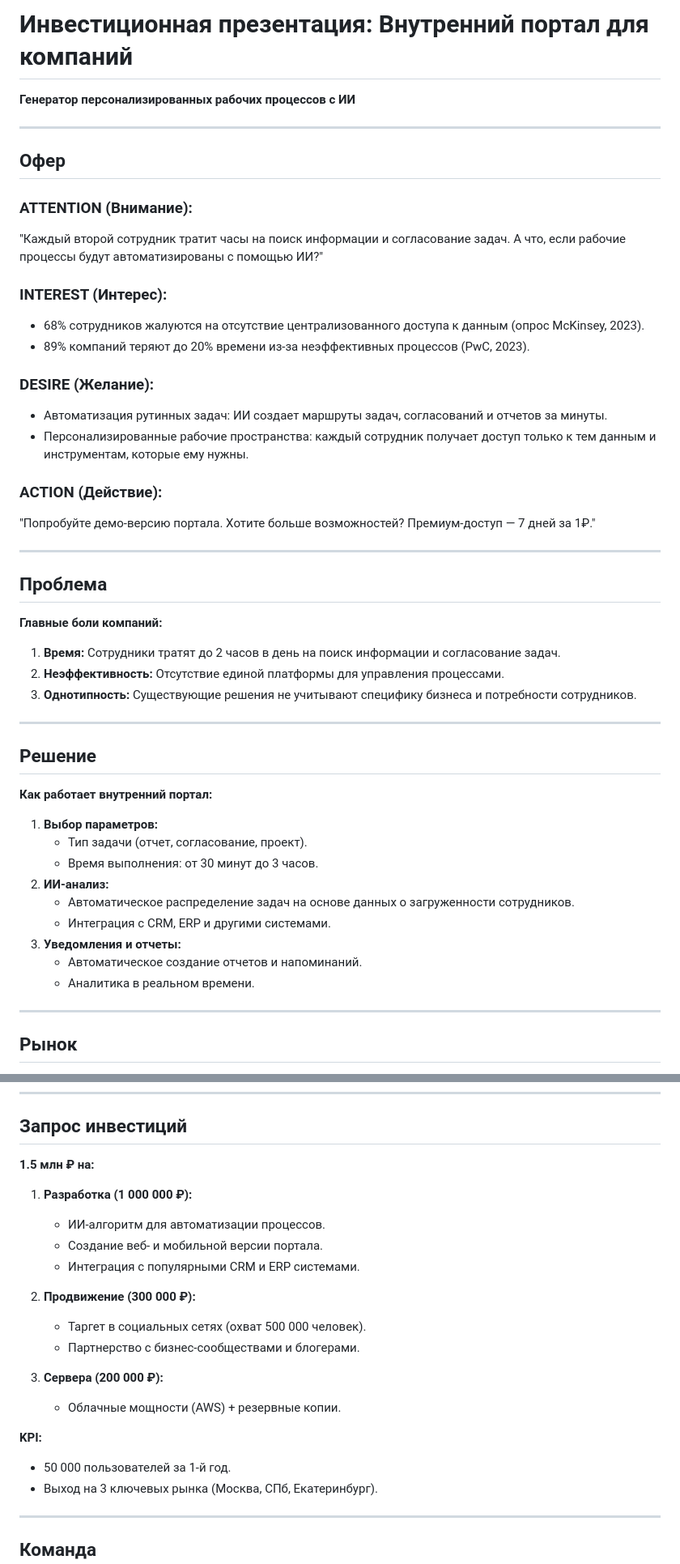
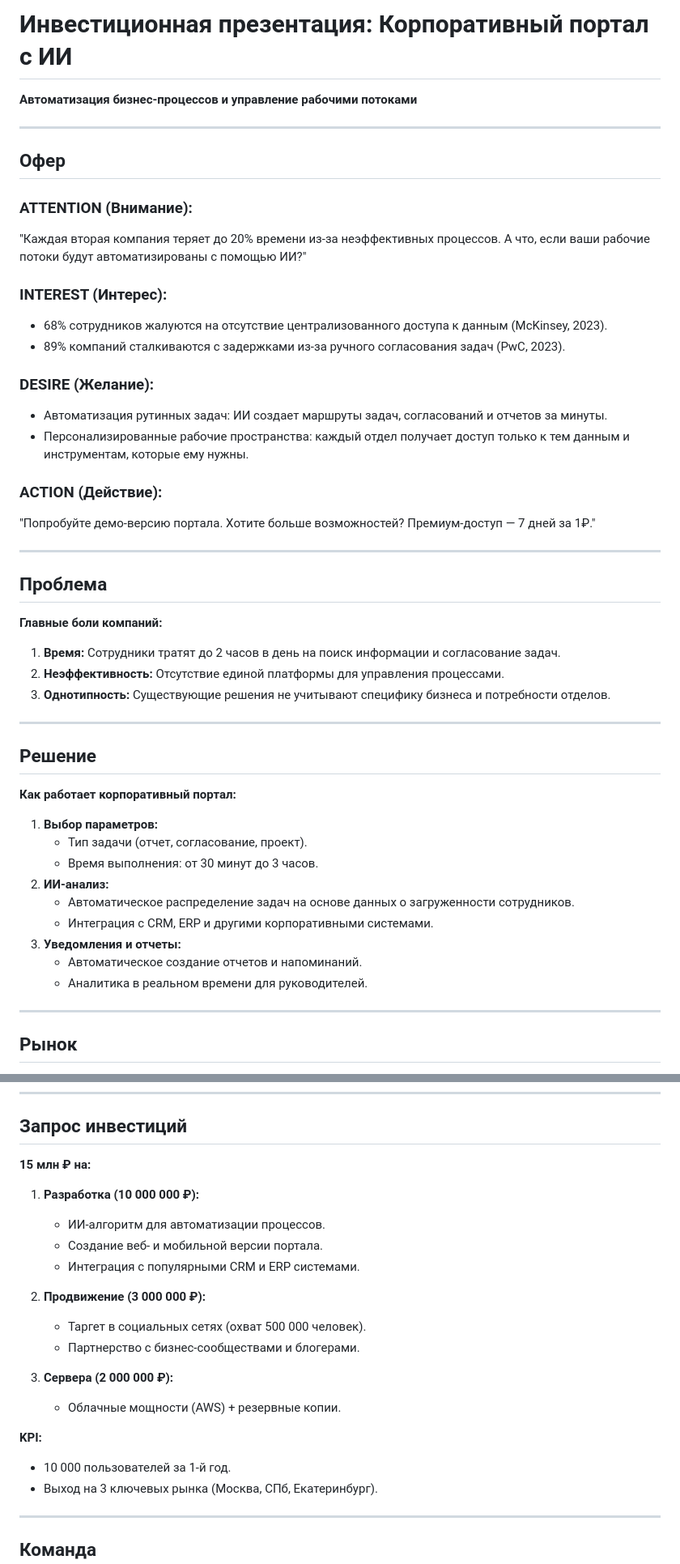
Before and after one commit to Kasa74/officeBOX, a Markdown page: README.md, 2 parts joined by grey strips. Shown: that part at 81% size. Rendered like a GitHub page.

```diff
--- a/README.md
+++ b/README.md
@@ -1,19 +1,19 @@
-# Инвестиционная презентация: Внутренний портал для компаний
-**Генератор персонализированных рабочих процессов с ИИ**
+# Инвестиционная презентация: Корпоративный портал с ИИ
+**Автоматизация бизнес-процессов и управление рабочими потоками**
 
 ---
 
 ## **Офер**
 ### **ATTENTION (Внимание):**
-"Каждый второй сотрудник тратит часы на поиск информации и согласование задач. А что, если рабочие процессы будут автоматизированы с помощью ИИ?"
+"Каждая вторая компания теряет до 20% времени из-за неэффективных процессов. А что, если ваши рабочие потоки будут автоматизированы с помощью ИИ?"
 
 ### **INTEREST (Интерес):**
-- 68% сотрудников жалуются на отсутствие централизованного доступа к данным (опрос McKinsey, 2023).
-- 89% компаний теряют до 20% времени из-за неэффективных процессов (PwC, 2023).
+- 68% сотрудников жалуются на отсутствие централизованного доступа к данным (McKinsey, 2023).
+- 89% компаний сталкиваются с задержками из-за ручного согласования задач (PwC, 2023).
 
 ### **DESIRE (Желание):**
 - Автоматизация рутинных задач: ИИ создает маршруты задач, согласований и отчетов за минуты.
-- Персонализированные рабочие пространства: каждый сотрудник получает доступ только к тем данным и инструментам, которые ему нужны.
+- Персонализированные рабочие пространства: каждый отдел получает доступ только к тем данным и инструментам, которые ему нужны.
 
 ### **ACTION (Действие):**
 "Попробуйте демо-версию портала. Хотите больше возможностей? Премиум-доступ — 7 дней за 1₽."
@@ -24,21 +24,21 @@
 **Главные боли компаний:**
 1. **Время:** Сотрудники тратят до 2 часов в день на поиск информации и согласование задач.
 2. **Неэффективность:** Отсутствие единой платформы для управления процессами.
-3. **Однотипность:** Существующие решения не учитывают специфику бизнеса и потребности сотрудников.
+3. **Однотипность:** Существующие решения не учитывают специфику бизнеса и потребности отделов.
 
 ---
 
 ## **Решение**
-**Как работает внутренний портал:**
+**Как работает корпоративный портал:**
 1. **Выбор параметров:**
    - Тип задачи (отчет, согласование, проект).
    - Время выполнения: от 30 минут до 3 часов.
 2. **ИИ-анализ:**
    - Автоматическое распределение задач на основе данных о загруженности сотрудников.
-   - Интеграция с CRM, ERP и другими системами.
+   - Интеграция с CRM, ERP и другими корпоративными системами.
 3. **Уведомления и отчеты:**
    - Автоматическое создание отчетов и напоминаний.
-   - Аналитика в реальном времени.
+   - Аналитика в реальном времени для руководителей.
 
 ---
 
@@ -126,21 +131,21 @@
 ---
 
 ## **Запрос инвестиций**
-**1.5 млн ₽ на:**
-1. **Разработка (1 000 000 ₽):**
+**15 млн ₽ на:**
+1. **Разработка (10 000 000 ₽):**
    - ИИ-алгоритм для автоматизации процессов.
    - Создание веб- и мобильной версии портала.
    - Интеграция с популярными CRM и ERP системами.
 
-2. **Продвижение (300 000 ₽):**
+2. **Продвижение (3 000 000 ₽):**
    - Таргет в социальных сетях (охват 500 000 человек).
    - Партнерство с бизнес-сообществами и блогерами.
 
-3. **Сервера (200 000 ₽):**
+3. **Сервера (2 000 000 ₽):**
    - Облачные мощности (AWS) + резервные копии.
 
 **KPI:**
-- 50 000 пользователей за 1-й год.
+- 10 000 пользователей за 1-й год.
 - Выход на 3 ключевых рынка (Москва, СПб, Екатеринбург).
 
 ---
```
Also changed, not shown: other parts of README.md (+30 -27 lines).
